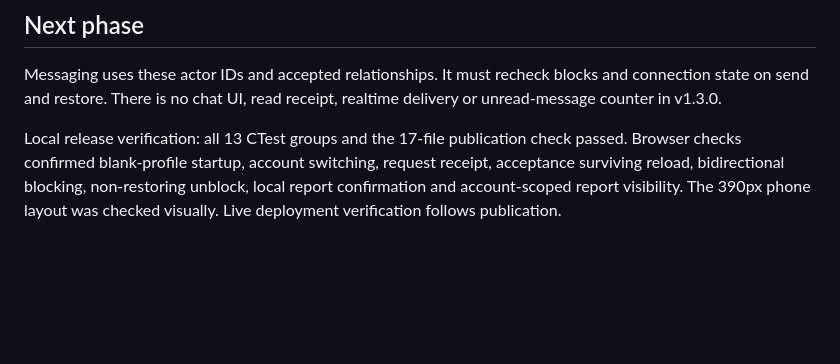
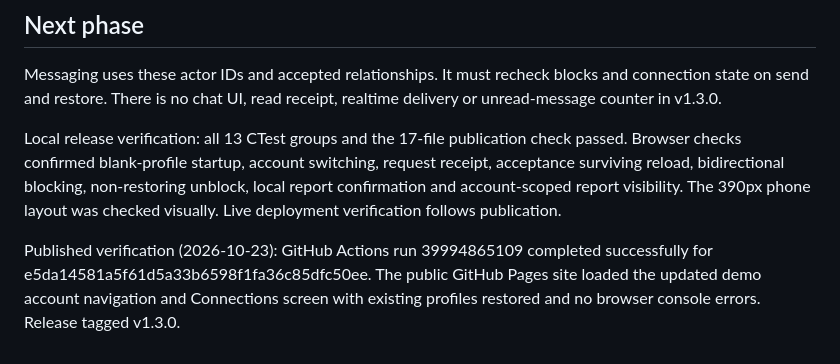
Before and after one commit to sir-sim0n/UniMatch, a Markdown page: docs/demo-connections.md, the part around the change. Drawn GitHub-style; blank space fills up the shorter version.

Commit message:
Document v1.3.0 live verification [skip ci]

```diff
--- a/docs/demo-connections.md
+++ b/docs/demo-connections.md
@@ -33,3 +33,5 @@ The demo_social Node suite tests real repository behaviour: self/unknown actors,
 Messaging uses these actor IDs and accepted relationships. It must recheck blocks and connection state on send and restore. There is no chat UI, read receipt, realtime delivery or unread-message counter in v1.3.0.
 
 Local release verification: all 13 CTest groups and the 17-file publication check passed. Browser checks confirmed blank-profile startup, account switching, request receipt, acceptance surviving reload, bidirectional blocking, non-restoring unblock, local report confirmation and account-scoped report visibility. The 390px phone layout was checked visually. Live deployment verification follows publication.
+
+Published verification (2026-10-23): GitHub Actions run 39994865109 completed successfully for e5da14581a5f61d5a33b6598f1fa36c85dfc50ee. The public GitHub Pages site loaded the updated demo account navigation and Connections screen with existing profiles restored and no browser console errors. Release tagged v1.3.0.
```
